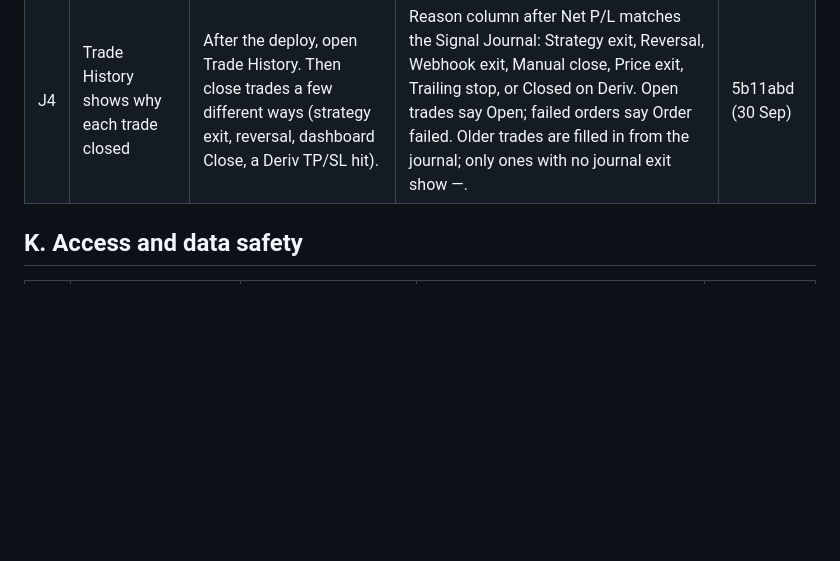
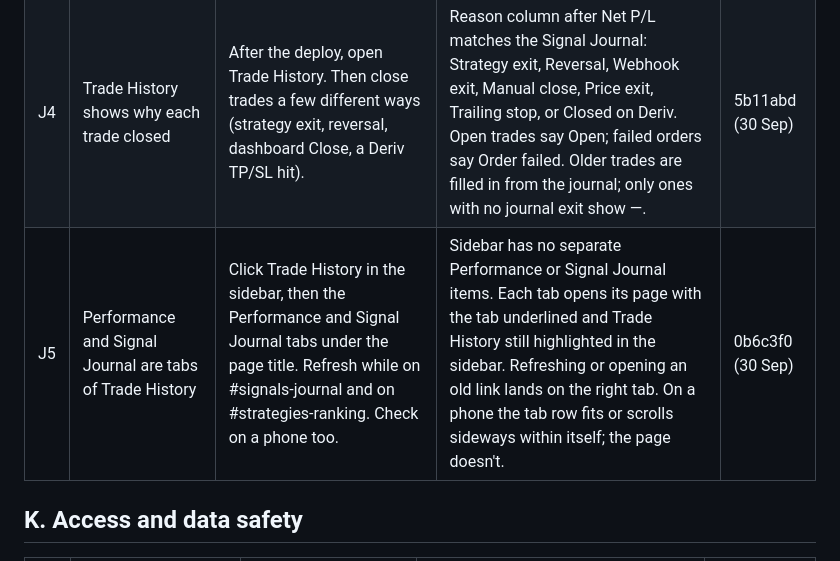
Before and after one commit to ocrumbie-stack/Deriv-Synthetic-Platform, a Markdown page: CHECKLIST.md, the part around the change. Drawn GitHub-style; blank space fills up the shorter version.

Commit message:
Add the Trade History tabs to the checklist
Co-Authored-By: Claude Opus 5.5 <noreply@anthropic.com>

```diff
--- a/CHECKLIST.md
+++ b/CHECKLIST.md
@@ -144,6 +144,7 @@ This file and that page list the same items - when adding a fix, update both.
 | J2 | Net P&L by Symbol chart | Look at the chart, especially the largest negative bar. | Bars sorted best to worst; value labels never overlap symbol names. | 177a93e (17 Sep) |
 | J3 | Overview charts use real data | Open Overview. | Charts reflect your actual trades. | 511d682 (3 Jul) |
 | J4 | Trade History shows why each trade closed | After the deploy, open Trade History. Then close trades a few different ways (strategy exit, reversal, dashboard Close, a Deriv TP/SL hit). | Reason column after Net P/L matches the Signal Journal: Strategy exit, Reversal, Webhook exit, Manual close, Price exit, Trailing stop, or Closed on Deriv. Open trades say Open; failed orders say Order failed. Older trades are filled in from the journal; only ones with no journal exit show —. | 5b11abd (30 Sep) |
+| J5 | Performance and Signal Journal are tabs of Trade History | Click Trade History in the sidebar, then the Performance and Signal Journal tabs under the page title. Refresh while on #signals-journal and on #strategies-ranking. Check on a phone too. | Sidebar has no separate Performance or Signal Journal items. Each tab opens its page with the tab underlined and Trade History still highlighted in the sidebar. Refreshing or opening an old link lands on the right tab. On a phone the tab row fits or scrolls sideways within itself; the page doesn't. | 0b6c3f0 (30 Sep) |
 
 ## K. Access and data safety
 
```
